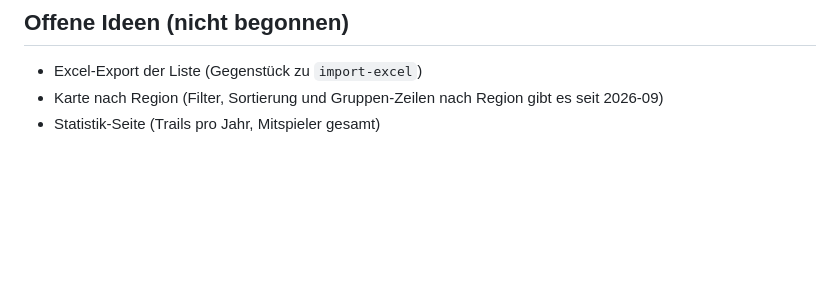
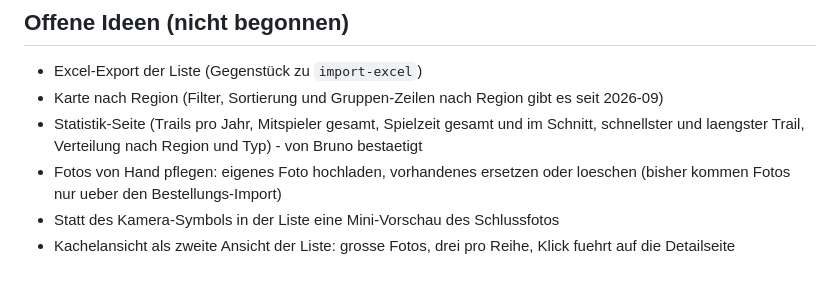
Before and after one commit to brunoz78/foxtrail-tracker, a Markdown page: CLAUDE.md, the part around the change. Drawn GitHub-style; blank space fills up the shorter version.

Commit message:
Offene Ideen: Fotos pflegen, Vorschau, Kachelansicht
Co-Authored-By: Claude Opus 5 <noreply@anthropic.com>

```diff
--- a/CLAUDE.md
+++ b/CLAUDE.md
@@ -153,4 +153,10 @@ Alternativ per community-script vom Proxmox-Host aus (README), Update dort mit
 
 - Excel-Export der Liste (Gegenstück zu `import-excel`)
 - Karte nach Region (Filter, Sortierung und Gruppen-Zeilen nach Region gibt es seit 2026-09)
-- Statistik-Seite (Trails pro Jahr, Mitspieler gesamt)
+- Statistik-Seite (Trails pro Jahr, Mitspieler gesamt, Spielzeit gesamt und im Schnitt,
+  schnellster und laengster Trail, Verteilung nach Region und Typ) - von Bruno bestaetigt
+- Fotos von Hand pflegen: eigenes Foto hochladen, vorhandenes ersetzen oder loeschen
+  (bisher kommen Fotos nur ueber den Bestellungs-Import)
+- Statt des Kamera-Symbols in der Liste eine Mini-Vorschau des Schlussfotos
+- Kachelansicht als zweite Ansicht der Liste: grosse Fotos, drei pro Reihe,
+  Klick fuehrt auf die Detailseite
```
